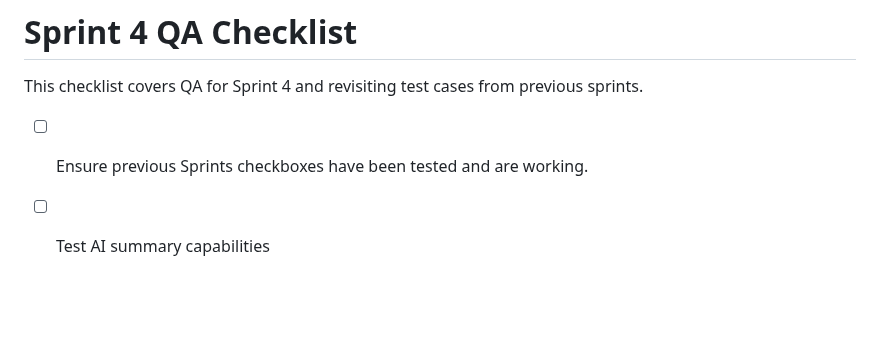
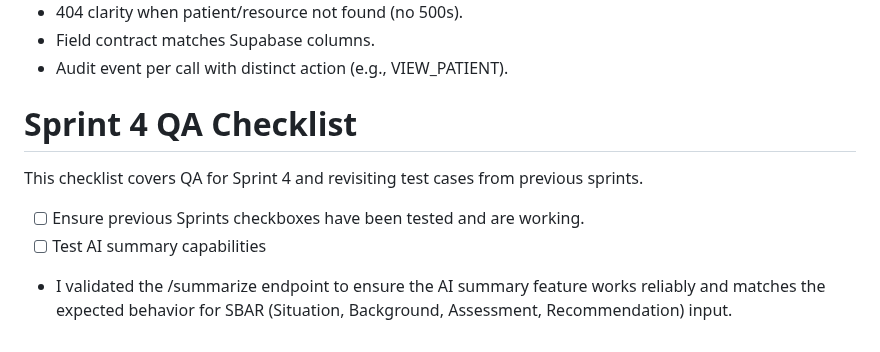
Before and after one commit to DanaeWnuk/Healthcare-Shift-Handoff-AI-Assist, a Markdown page: QASprintChecklist.md, the part around the change. Rendered like a GitHub page; blank space fills up the shorter version.

```diff
--- a/QASprintChecklist.md
+++ b/QASprintChecklist.md
@@ -69,3 +69,4 @@ This checklist covers QA for Sprint 4 and revisiting test cases from previous sp
 
 - [ ] Ensure previous Sprints checkboxes have been tested and are working.
 - [ ] Test AI summary capabilities
+- I validated the /summarize endpoint to ensure the AI summary feature works reliably and matches the expected behavior for SBAR (Situation, Background, Assessment, Recommendation) input.
```
